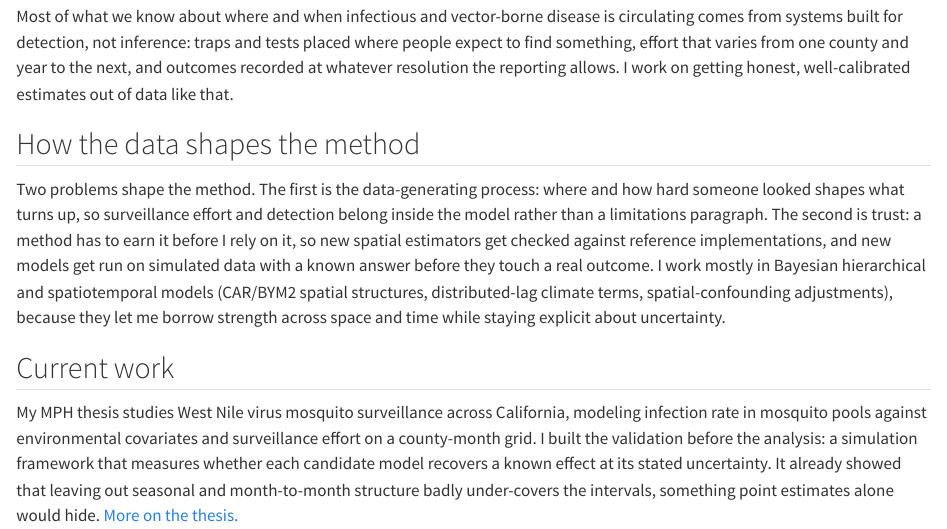
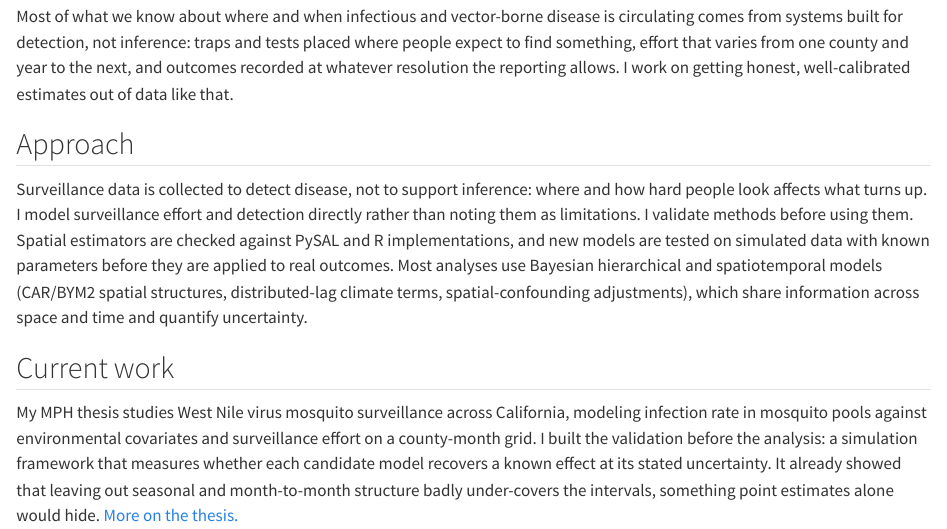
Before and after one commit to minorsecond/minorsecond.github.io, a Quarto document (research.qmd): the page in a window 1100 px wide, from 110 px down. Rendered offline with R 4.5, knitr and Pandoc in place of Quarto, with nearby package versions.

Commit message:
Flatten Research approach section to plain methods prose
Drop the themed "two problems" framing and quotable turns of phrase for
a straight, sequential statement of what the work does. Retitle to
"Approach" to match the project pages.

Co-Authored-By: Claude Opus 4.8 <noreply@anthropic.com>

```diff
--- a/research.qmd
+++ b/research.qmd
@@ -15,18 +15,17 @@ county and year to the next, and outcomes recorded at whatever resolution the
 reporting allows. I work on getting honest, well-calibrated estimates out of
 data like that.
 
-## How the data shapes the method
+## Approach
 
-Two problems shape the method. The first is the data-generating process: where
-and how hard someone looked shapes what turns up, so surveillance effort and
-detection belong inside the model rather than a limitations paragraph. The second
-is trust: a method has to earn it before I rely on it, so new spatial estimators
-get checked against reference implementations, and new models get run on
-simulated data with a known answer before they touch a real outcome. I work
-mostly in Bayesian hierarchical and spatiotemporal models (CAR/BYM2 spatial
-structures, distributed-lag climate terms, spatial-confounding adjustments),
-because they let me borrow strength across space and time while staying explicit
-about uncertainty.
+Surveillance data is collected to detect disease, not to support inference: where
+and how hard people look affects what turns up. I model surveillance effort and
+detection directly rather than noting them as limitations. I validate methods
+before using them. Spatial estimators are checked against PySAL and R
+implementations, and new models are tested on simulated data with known
+parameters before they are applied to real outcomes. Most analyses use Bayesian
+hierarchical and spatiotemporal models (CAR/BYM2 spatial structures,
+distributed-lag climate terms, spatial-confounding adjustments), which share
+information across space and time and quantify uncertainty.
 
 ## Current work
 
```
